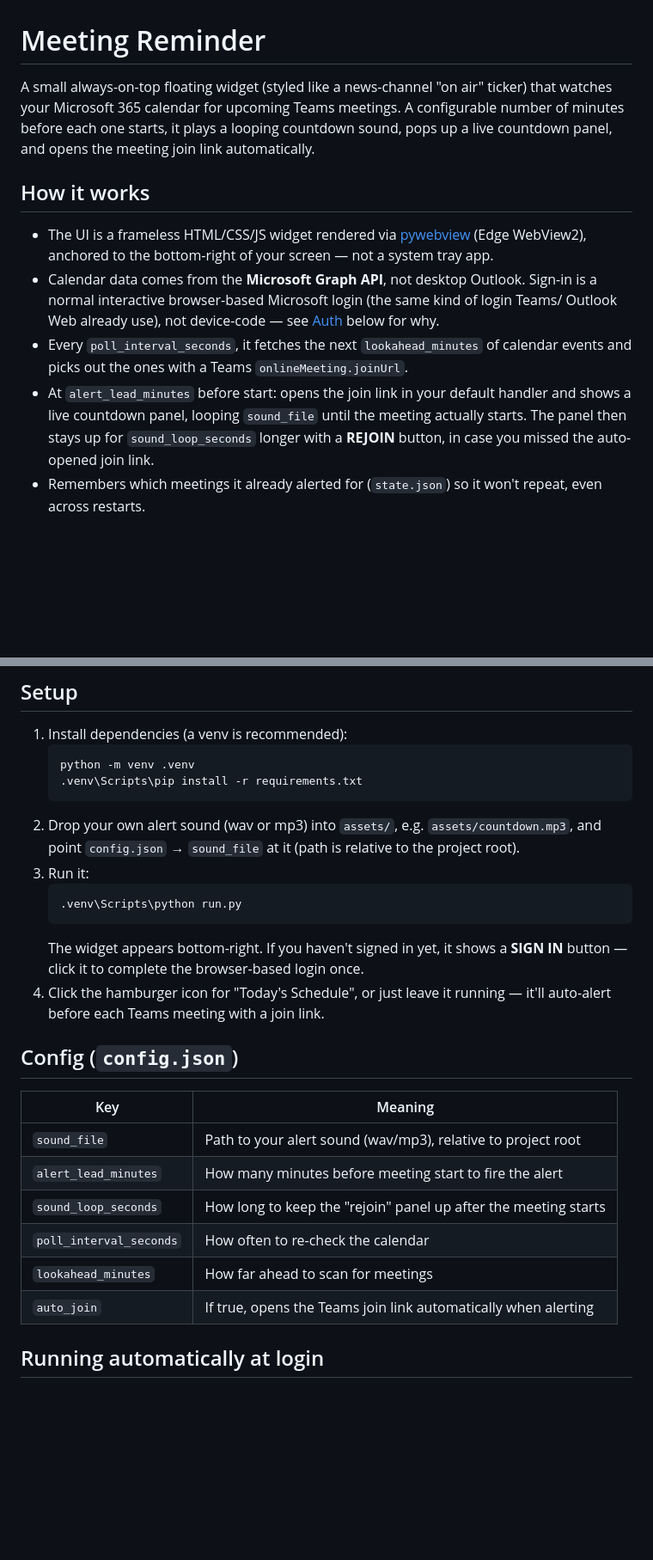
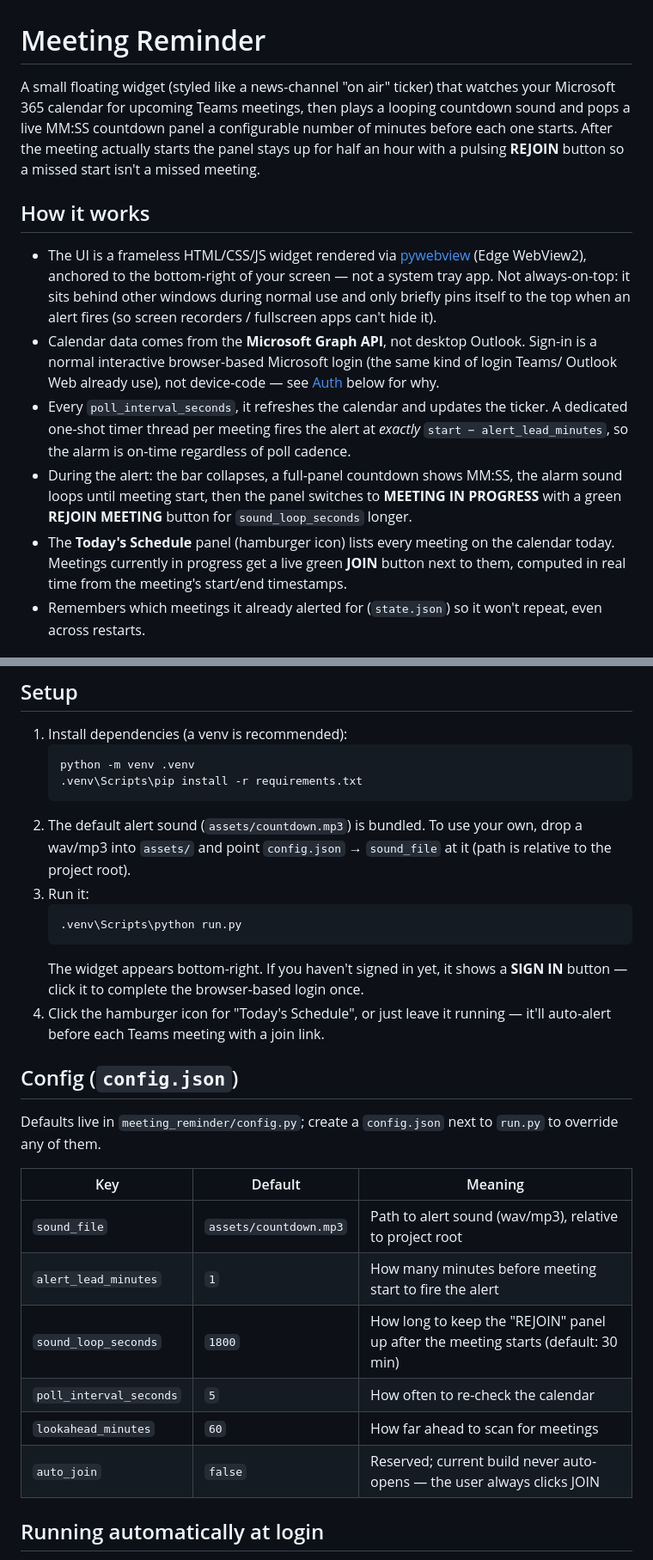
Before and after one commit to Salahovich/meeting-reminder, a Markdown page: README.md, 2 parts joined by grey strips. Shown at 86% size. GitHub-like rendering; blank space fills up the shorter version.

Commit message:
Update README to match current behavior
- Drop "always-on-top" — widget is only briefly pinned during the alert (force_to_front).
- Mention the per-meeting one-shot timer that makes the alarm fire at exactly start − lead.
- Document the live JOIN button on in-progress meetings in the Today panel.
- Update config table with current defaults (lead 1, poll 5, sound_loop 1800, auto_join false).
- Note that assets/countdown.mp3 is now bundled.

Co-Authored-By: Claude Opus 4.7 <noreply@anthropic.com>

````diff
--- a/README.md
+++ b/README.md
@@ -1,23 +1,30 @@
 # Meeting Reminder
 
-A small always-on-top floating widget (styled like a news-channel "on air" ticker)
-that watches your Microsoft 365 calendar for upcoming Teams meetings. A configurable
-number of minutes before each one starts, it plays a looping countdown sound, pops up
-a live countdown panel, and opens the meeting join link automatically.
+A small floating widget (styled like a news-channel "on air" ticker) that watches your
+Microsoft 365 calendar for upcoming Teams meetings, then plays a looping countdown
+sound and pops a live MM:SS countdown panel a configurable number of minutes before
+each one starts. After the meeting actually starts the panel stays up for half an
+hour with a pulsing **REJOIN** button so a missed start isn't a missed meeting.
 
 ## How it works
 
 - The UI is a frameless HTML/CSS/JS widget rendered via [pywebview](https://pywebview.flowrl.com/)
   (Edge WebView2), anchored to the bottom-right of your screen — not a system tray app.
+  Not always-on-top: it sits behind other windows during normal use and only briefly
+  pins itself to the top when an alert fires (so screen recorders / fullscreen apps
+  can't hide it).
 - Calendar data comes from the **Microsoft Graph API**, not desktop Outlook. Sign-in is
   a normal interactive browser-based Microsoft login (the same kind of login Teams/
   Outlook Web already use), not device-code — see [Auth](#auth) below for why.
-- Every `poll_interval_seconds`, it fetches the next `lookahead_minutes` of calendar
-  events and picks out the ones with a Teams `onlineMeeting.joinUrl`.
-- At `alert_lead_minutes` before start: opens the join link in your default handler
-  and shows a live countdown panel, looping `sound_file` until the meeting actually
-  starts. The panel then stays up for `sound_loop_seconds` longer with a **REJOIN**
-  button, in case you missed the auto-opened join link.
+- Every `poll_interval_seconds`, it refreshes the calendar and updates the ticker. A
+  dedicated one-shot timer thread per meeting fires the alert at *exactly*
+  `start − alert_lead_minutes`, so the alarm is on-time regardless of poll cadence.
+- During the alert: the bar collapses, a full-panel countdown shows MM:SS, the
+  alarm sound loops until meeting start, then the panel switches to **MEETING IN
+  PROGRESS** with a green **REJOIN MEETING** button for `sound_loop_seconds` longer.
+- The **Today's Schedule** panel (hamburger icon) lists every meeting on the calendar
+  today. Meetings currently in progress get a live green **JOIN** button next to
+  them, computed in real time from the meeting's start/end timestamps.
 - Remembers which meetings it already alerted for (`state.json`) so it won't repeat,
   even across restarts.
 
@@ -40,8 +47,9 @@ token is cached in `token_cache.bin` so future runs are silent.
    python -m venv .venv
    .venv\Scripts\pip install -r requirements.txt
    ```
-2. Drop your own alert sound (wav or mp3) into `assets/`, e.g. `assets/countdown.mp3`,
-   and point `config.json` → `sound_file` at it (path is relative to the project root).
+2. The default alert sound (`assets/countdown.mp3`) is bundled. To use your own,
+   drop a wav/mp3 into `assets/` and point `config.json` → `sound_file` at it
+   (path is relative to the project root).
 3. Run it:
    ```
    .venv\Scripts\python run.py
@@ -53,14 +61,17 @@ token is cached in `token_cache.bin` so future runs are silent.
 
 ## Config (`config.json`)
 
-| Key | Meaning |
-|---|---|
-| `sound_file` | Path to your alert sound (wav/mp3), relative to project root |
-| `alert_lead_minutes` | How many minutes before meeting start to fire the alert |
-| `sound_loop_seconds` | How long to keep the "rejoin" panel up after the meeting starts |
-| `poll_interval_seconds` | How often to re-check the calendar |
-| `lookahead_minutes` | How far ahead to scan for meetings |
-| `auto_join` | If true, opens the Teams join link automatically when alerting |
+Defaults live in `meeting_reminder/config.py`; create a `config.json` next to
+`run.py` to override any of them.
+
+| Key | Default | Meaning |
+|---|---|---|
+| `sound_file` | `assets/countdown.mp3` | Path to alert sound (wav/mp3), relative to project root |
+| `alert_lead_minutes` | `1` | How many minutes before meeting start to fire the alert |
+| `sound_loop_seconds` | `1800` | How long to keep the "REJOIN" panel up after the meeting starts (default: 30 min) |
+| `poll_interval_seconds` | `5` | How often to re-check the calendar |
+| `lookahead_minutes` | `60` | How far ahead to scan for meetings |
+| `auto_join` | `false` | Reserved; current build never auto-opens — the user always clicks JOIN |
 
 ## Running automatically at login
 
````
